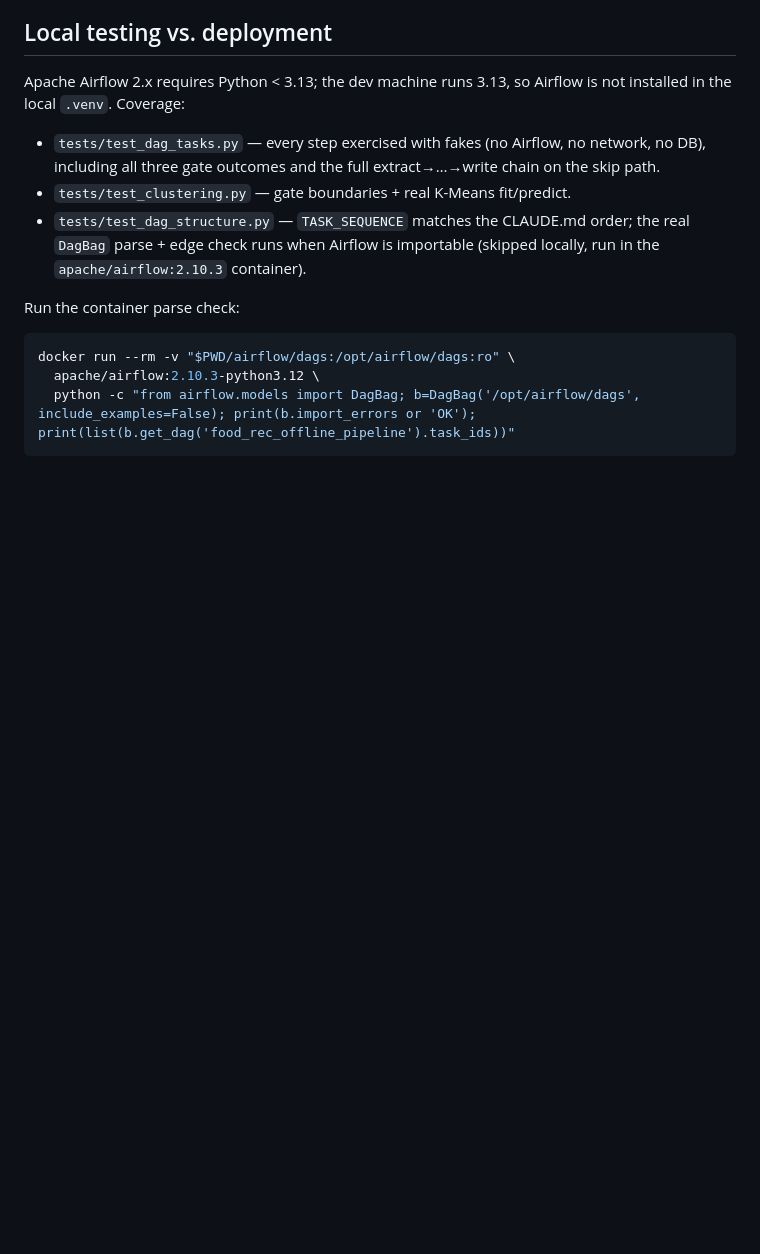
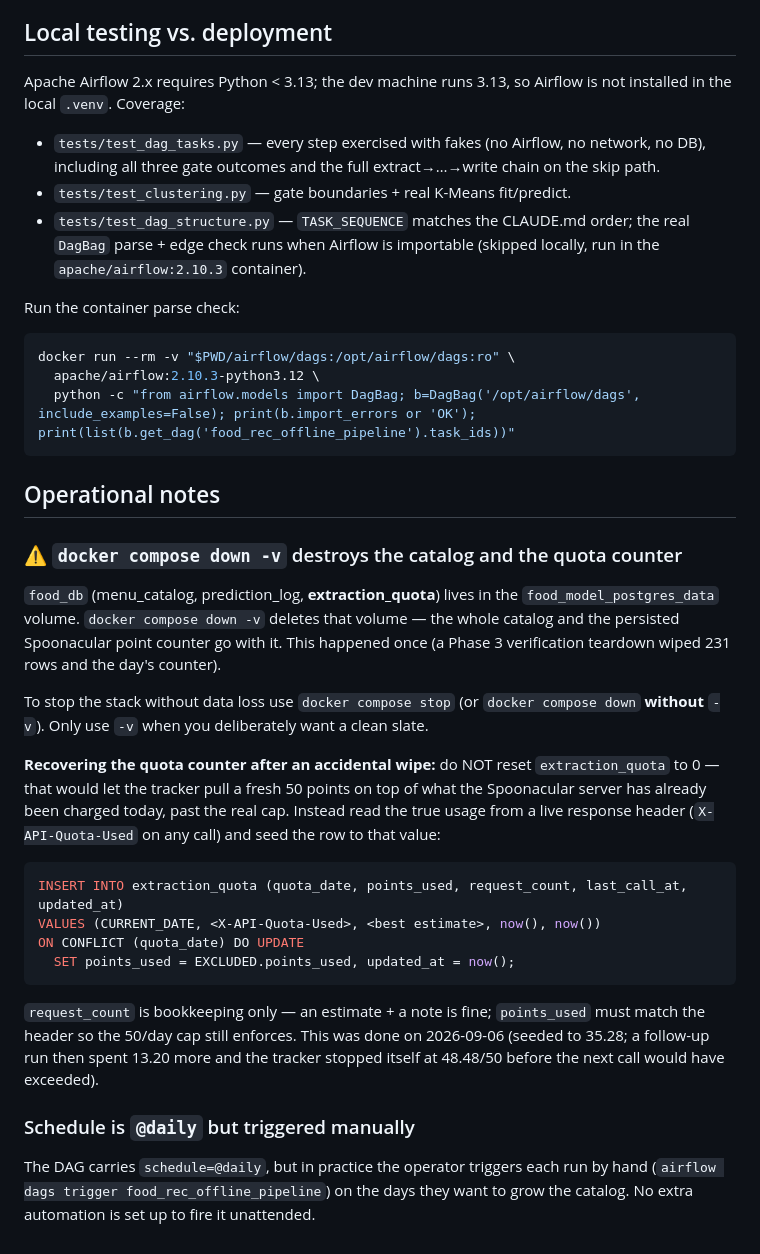
Before and after one commit to Tatphong-To/Bigdata_Project, a Markdown page: docs/phase3-airflow-dag.md, the part around the change. GitHub-like rendering; blank space fills up the shorter version.

Commit message:
docs: note the down -v data-loss incident + quota-counter recovery
A Phase 3 verification teardown ran `docker compose down -v`, deleting the
food_model_postgres_data volume -> 231 menu_catalog rows and the day's
extraction_quota counter were lost.

Added an "Operational notes" section to docs/phase3-airflow-dag.md:
- use `docker compose stop` / `down` (no -v) to stop without data loss;
- recover the quota counter by seeding extraction_quota to the real
  X-API-Quota-Used from a live header, NOT resetting to 0 (which would let
  the tracker pull a fresh 50 points past the real cap);
- record of the 2026-09-06 recovery: seeded to 35.28, a follow-up
  Spoonacular-only run then spent 13.20 more and the QuotaTracker stopped
  itself at 48.48/50 before the next call would exceed;
- note that @daily is triggered manually in practice.

No code changes. Tests: 230 pass, 1 skipped.

Co-Authored-By: Claude Sonnet 5 <noreply@anthropic.com>

````diff
--- a/docs/phase3-airflow-dag.md
+++ b/docs/phase3-airflow-dag.md
@@ -138,3 +138,43 @@ docker run --rm -v "$PWD/airflow/dags:/opt/airflow/dags:ro" \
   apache/airflow:2.10.3-python3.12 \
   python -c "from airflow.models import DagBag; b=DagBag('/opt/airflow/dags', include_examples=False); print(b.import_errors or 'OK'); print(list(b.get_dag('food_rec_offline_pipeline').task_ids))"
 ```
+
+## Operational notes
+
+### ⚠️ `docker compose down -v` destroys the catalog and the quota counter
+
+`food_db` (menu_catalog, prediction_log, **extraction_quota**) lives in the
+`food_model_postgres_data` volume. `docker compose down -v` deletes that
+volume — the whole catalog and the persisted Spoonacular point counter go
+with it. This happened once (a Phase 3 verification teardown wiped 231 rows
+and the day's counter).
+
+To stop the stack without data loss use `docker compose stop` (or
+`docker compose down` **without** `-v`). Only use `-v` when you deliberately
+want a clean slate.
+
+**Recovering the quota counter after an accidental wipe:** do NOT reset
+`extraction_quota` to 0 — that would let the tracker pull a fresh 50 points
+on top of what the Spoonacular server has already been charged today, past
+the real cap. Instead read the true usage from a live response header
+(`X-API-Quota-Used` on any call) and seed the row to that value:
+
+```sql
+INSERT INTO extraction_quota (quota_date, points_used, request_count, last_call_at, updated_at)
+VALUES (CURRENT_DATE, <X-API-Quota-Used>, <best estimate>, now(), now())
+ON CONFLICT (quota_date) DO UPDATE
+  SET points_used = EXCLUDED.points_used, updated_at = now();
+```
+
+`request_count` is bookkeeping only — an estimate + a note is fine;
+`points_used` must match the header so the 50/day cap still enforces.
+This was done on 2026-09-06 (seeded to 35.28; a follow-up run then spent
+13.20 more and the tracker stopped itself at 48.48/50 before the next call
+would have exceeded).
+
+### Schedule is `@daily` but triggered manually
+
+The DAG carries `schedule=@daily`, but in practice the operator triggers each
+run by hand (`airflow dags trigger food_rec_offline_pipeline`) on the days
+they want to grow the catalog. No extra automation is set up to fire it
+unattended.
````
